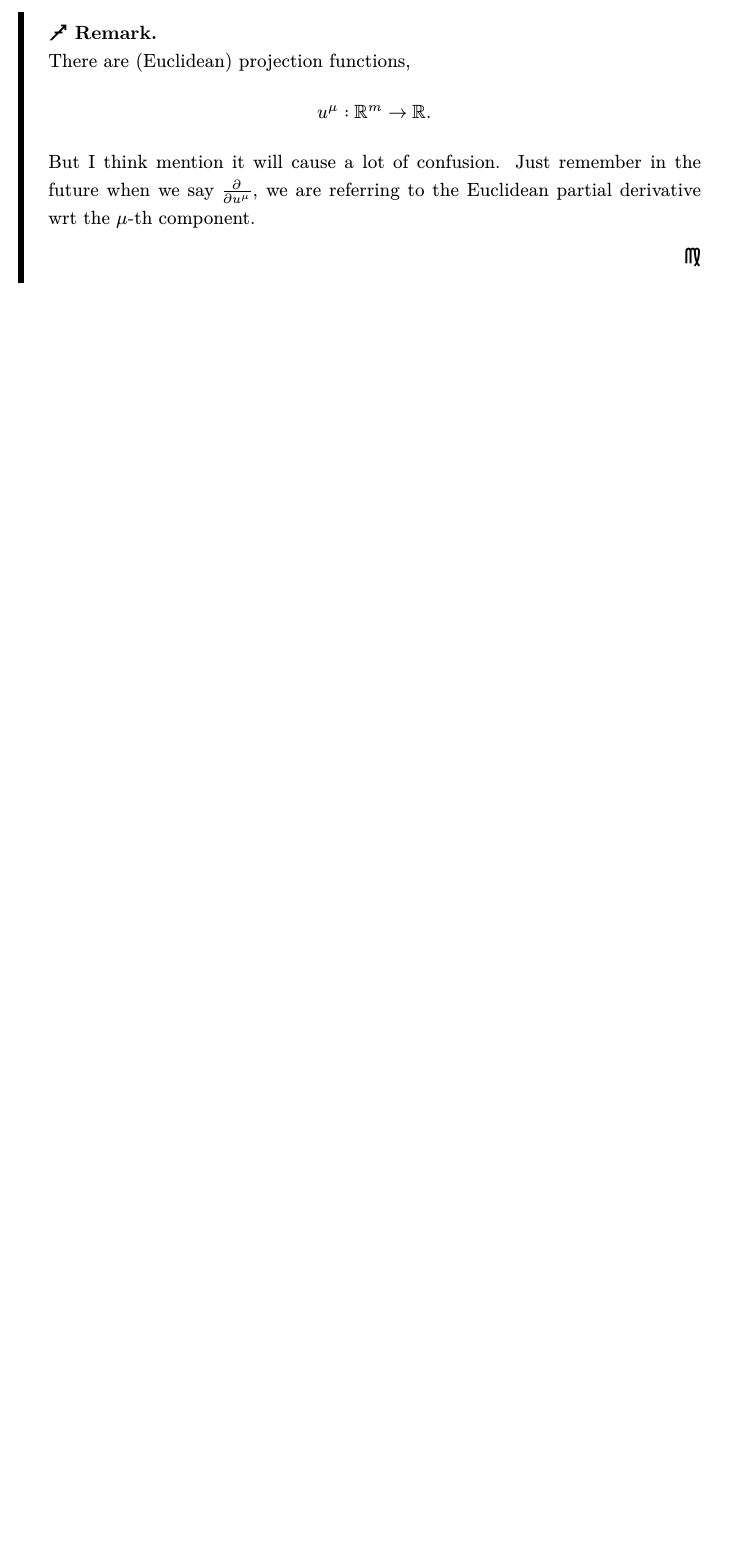
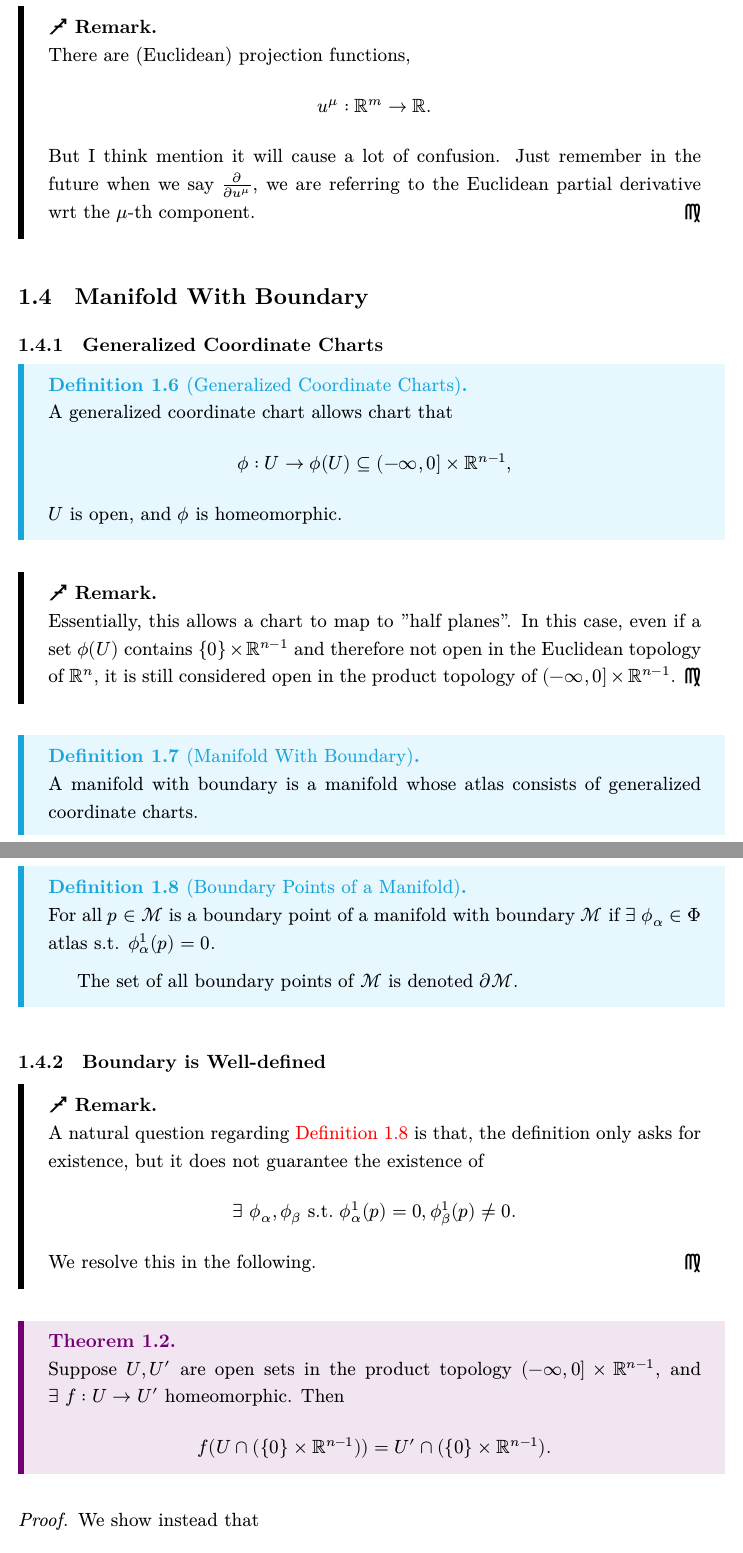
Before and after one commit to andrewlintw/differential-geometry-notes, a LaTeX document (main.tex): part of page 2 of 32 before the commit and two parts of pages 4 and 5 of 35 after it, the two joined at a grey line, cut so that both start at the same text, the shorter picture padded with empty space. Compiled offline with XeLaTeX; a missing font is replaced by an installed copy or a similar font.

Commit message:
well-define dimension, boundary

```diff
--- a/main.tex
+++ b/main.tex
@@ -7,6 +7,7 @@
 \newcommand{\tfld}[1]{\partial\indices{_{#1}}}
 \newcommand{\lder}[1]{\mathcal{L}_{#1}}
 \newcommand{\alt}[2]{\Lambda^{#1}(\manifold[#2])}
+\newcommand{\bnd}[1]{\partial\manifold[#1]}
 \DeclareMathOperator{\idd}{id}
 \DeclareMathOperator{\sgn}{sgn}
 
@@ -84,5 +131,51 @@
         the future when we say \(\frac{\partial }{\partial u^\mu}\), we are
         referring to the Euclidean partial derivative wrt the \(\mu\)-th
         component.
-
     \end{remark}
+    \subsection{Manifold With Boundary}
+    \subsubsection{Generalized Coordinate Charts}
+    \begin{definition}[Generalized Coordinate Charts]\label{def:half-plane-chart}
+        A generalized coordinate chart allows chart that
+        \[
+        \phi : U \to \phi(U) \subseteq (-\infty, 0] \times \mathbb{R}^{n-1},
+        \]
+        \(U\) is open, and \(\phi\) is homeomorphic. \par
+    \end{definition}
+    \begin{remark}
+        Essentially, this allows a chart to map to "half planes". In this case,
+        even if a set \(\phi(U)\) contains \(\{0\} \times \mathbb{R}^{n-1}\) and
+        therefore not open in the Euclidean topology of \(\mathbb{R}^n\), it
+        is still considered open in the product topology of
+        \((-\infty, 0] \times \mathbb{R}^{n-1}\).
+    \end{remark}
+    \begin{definition}[Manifold With Boundary]\label{def:bounded-manifold}
+        A manifold with boundary is a manifold whose atlas consists of generalized
+        coordinate charts.
+    \end{definition}
+    \begin{definition}[Boundary Points of a Manifold]\label{def:manifold-boundary}
+        For all \(p \in \manifold[M]\) is a boundary point of a manifold with
+        boundary \(\manifold[M]\) if \(\exists~\phi_\alpha \in \Phi\) atlas
+        s.t. \(\phi_\alpha^1(p)=0\). \par
+        The set of all boundary points of \(\manifold[M]\) is denoted \(\bnd{M}\).
+    \end{definition}
+    \subsubsection{Boundary is Well-defined}
+    \begin{remark}
+        A natural question regarding \cref{def:manifold-boundary} is that, the
+        definition only asks for existence, but it does not guarantee the existence
+        of
+        \[
+        \exists~\phi_\alpha, \phi_\beta ~\text{s.t.}~ \phi_\alpha^1(p) = 0,
+        \phi_\beta^1(p) \neq 0.
+        \]
+        We resolve this in the following.
+    \end{remark}
+    \begin{theorem}\label{thm:manifold-boundary-well-defined}
+        Suppose \(U, U'\) are open sets in the product topology \((-\infty, 0]
+        \times \mathbb{R}^{n-1}\), and \(\exists~ f : U \to U'\) homeomorphic. Then
+        \[
+        f(U \cap (\{0\}\times \mathbb{R}^{n-1})) = U' \cap (\{0\}\times
+        \mathbb{R}^{n-1}).
+        \]
+    \end{theorem}
+    \begin{proof}
+        We show instead that
```
Also changed, not shown: main.pdf, main.tex (64 more changed lines).
